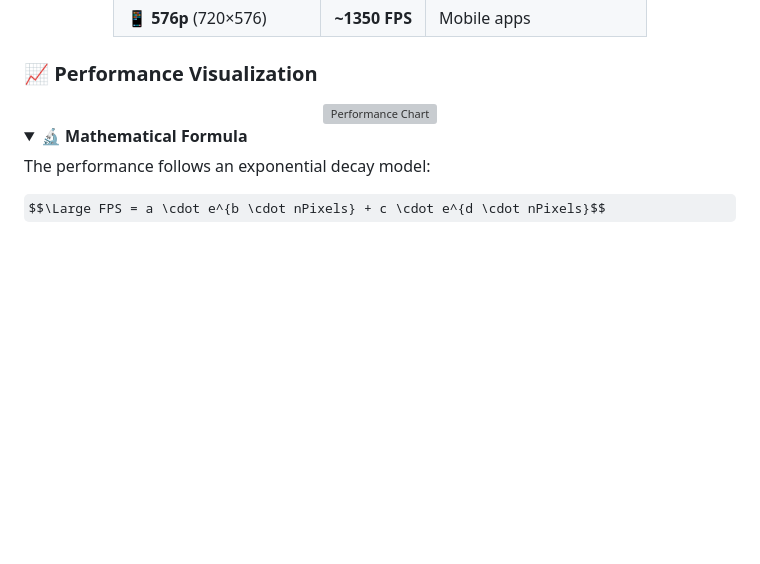
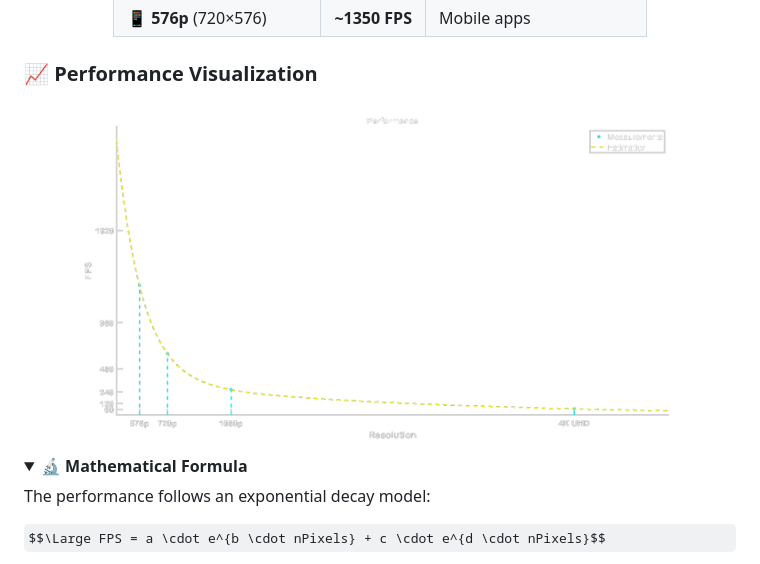
Before and after one commit to egecetin/libKaleidoscope, a Markdown page: README.md, the part around the change. Rendered like a GitHub page; folded sections open; some formulas as TeX source; blank space fills up the shorter version; grey boxes are pictures that could not be loaded.

Commit message:
fix name

```diff
--- a/README.md
+++ b/README.md
@@ -255,7 +255,7 @@ int main() {
 <div align="center">
     <picture>
     <source media="(prefers-color-scheme: light)" srcset="doc/images/performance-black.png"/>
-    <img src="doc/images/performance-light.png" alt="Performance Chart" width="850"/>
+    <img src="doc/images/performance-white.png" alt="Performance Chart" width="850"/>
     </picture>
 </div>
 
```
